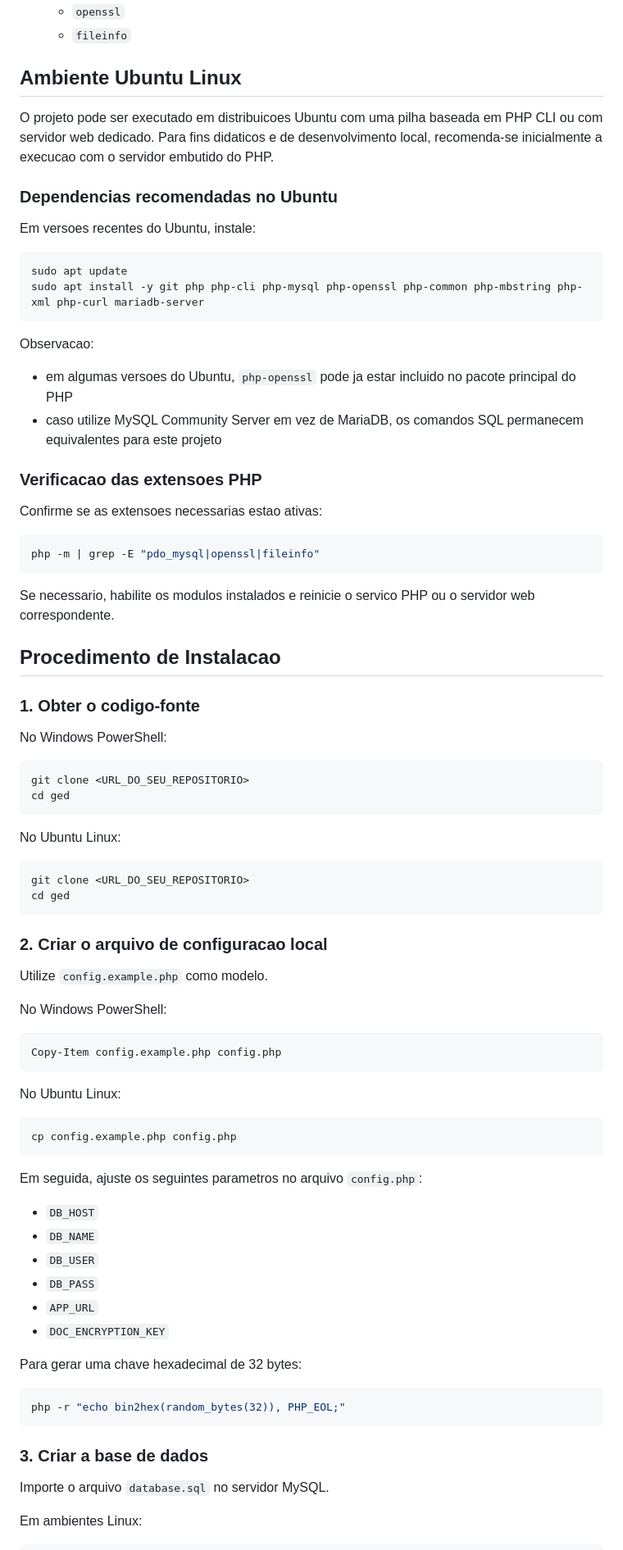
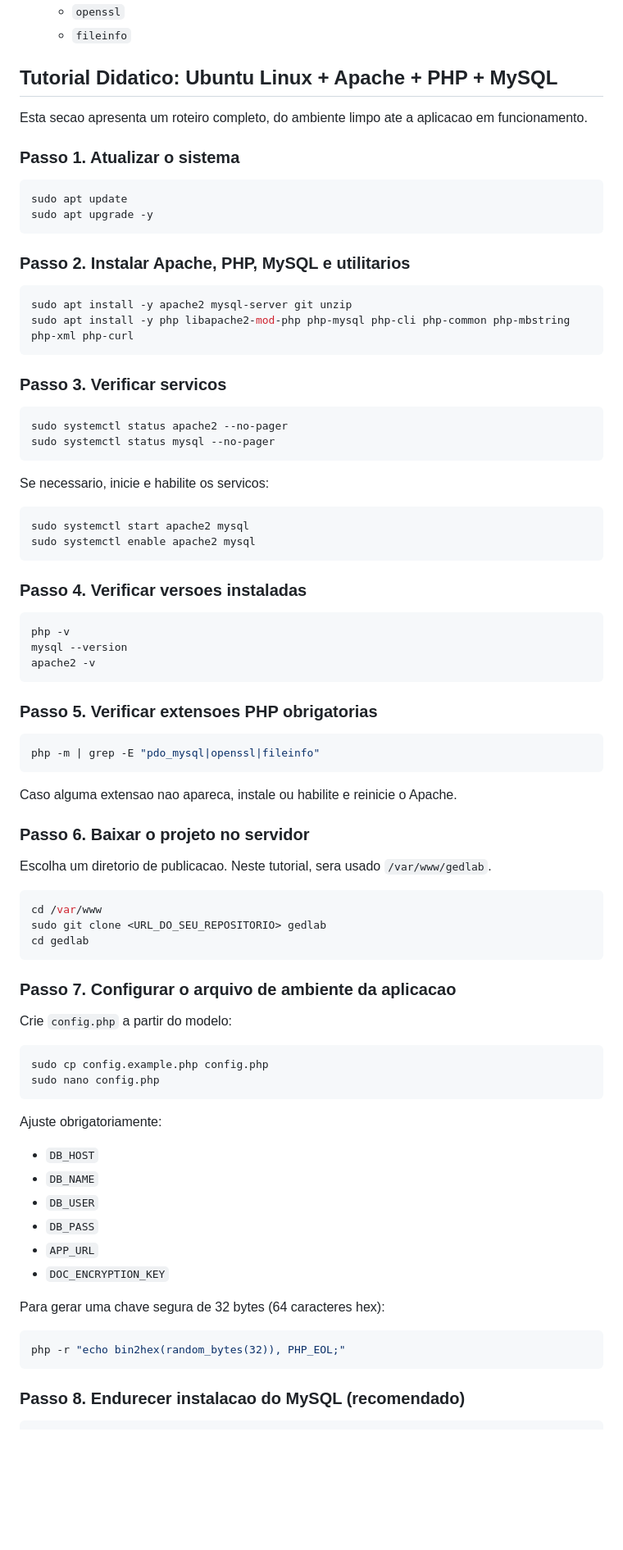
Before and after one commit to lfserique/gedlab, a Markdown page: README.md, the part around one of its changes. Shown at 82% size. Rendered like a GitHub page; blank space fills up the shorter version.

Commit message:
Refine README for Ubuntu Apache PHP MySQL tutorial

````diff
--- a/README.md
+++ b/README.md
@@ -70,69 +70,74 @@ O sistema foi organizado em arquivos PHP com responsabilidades bem definidas.
   - `openssl`
   - `fileinfo`
 
-## Ambiente Ubuntu Linux
+## Tutorial Didatico: Ubuntu Linux + Apache + PHP + MySQL
 
-O projeto pode ser executado em distribuicoes Ubuntu com uma pilha baseada em PHP CLI ou com servidor web dedicado. Para fins didaticos e de desenvolvimento local, recomenda-se inicialmente a execucao com o servidor embutido do PHP.
+Esta secao apresenta um roteiro completo, do ambiente limpo ate a aplicacao em funcionamento.
 
-### Dependencias recomendadas no Ubuntu
-
-Em versoes recentes do Ubuntu, instale:
+### Passo 1. Atualizar o sistema
 
 ```bash
 sudo apt update
-sudo apt install -y git php php-cli php-mysql php-openssl php-common php-mbstring php-xml php-curl mariadb-server
+sudo apt upgrade -y
 ```
 
-Observacao:
+### Passo 2. Instalar Apache, PHP, MySQL e utilitarios
 
-- em algumas versoes do Ubuntu, `php-openssl` pode ja estar incluido no pacote principal do PHP
-- caso utilize MySQL Community Server em vez de MariaDB, os comandos SQL permanecem equivalentes para este projeto
+```bash
+sudo apt install -y apache2 mysql-server git unzip
+sudo apt install -y php libapache2-mod-php php-mysql php-cli php-common php-mbstring php-xml php-curl
+```
 
-### Verificacao das extensoes PHP
+### Passo 3. Verificar servicos
 
-Confirme se as extensoes necessarias estao ativas:
+```bash
+sudo systemctl status apache2 --no-pager
+sudo systemctl status mysql --no-pager
+```
+
+Se necessario, inicie e habilite os servicos:
+
+```bash
+sudo systemctl start apache2 mysql
+sudo systemctl enable apache2 mysql
+```
+
+### Passo 4. Verificar versoes instaladas
+
+```bash
+php -v
+mysql --version
+apache2 -v
+```
+
+### Passo 5. Verificar extensoes PHP obrigatorias
 
 ```bash
 php -m | grep -E "pdo_mysql|openssl|fileinfo"
 ```
 
-Se necessario, habilite os modulos instalados e reinicie o servico PHP ou o servidor web correspondente.
+Caso alguma extensao nao apareca, instale ou habilite e reinicie o Apache.
 
-## Procedimento de Instalacao
+### Passo 6. Baixar o projeto no servidor
 
-### 1. Obter o codigo-fonte
+Escolha um diretorio de publicacao. Neste tutorial, sera usado `/var/www/gedlab`.
 
-No Windows PowerShell:
-
-```powershell
-git clone <URL_DO_SEU_REPOSITORIO>
-cd ged
+```bash
+cd /var/www
+sudo git clone <URL_DO_SEU_REPOSITORIO> gedlab
+cd gedlab
 ```
 
-No Ubuntu Linux:
+### Passo 7. Configurar o arquivo de ambiente da aplicacao
+
+Crie `config.php` a partir do modelo:
 
 ```bash
-git clone <URL_DO_SEU_REPOSITORIO>
-cd ged
+sudo cp config.example.php config.php
+sudo nano config.php
 ```
 
-### 2. Criar o arquivo de configuracao local
-
-Utilize `config.example.php` como modelo.
-
-No Windows PowerShell:
-
-```powershell
-Copy-Item config.example.php config.php
-```
-
-No Ubuntu Linux:
-
-```bash
-cp config.example.php config.php
-```
-
-Em seguida, ajuste os seguintes parametros no arquivo `config.php`:
+Ajuste obrigatoriamente:
 
 - `DB_HOST`
 - `DB_NAME`
@@ -141,16 +146,12 @@ Em seguida, ajuste os seguintes parametros no arquivo `config.php`:
 - `APP_URL`
 - `DOC_ENCRYPTION_KEY`
 
-Para gerar uma chave hexadecimal de 32 bytes:
+Para gerar uma chave segura de 32 bytes (64 caracteres hex):
 
 ```bash
 php -r "echo bin2hex(random_bytes(32)), PHP_EOL;"
 ```
 
-### 3. Criar a base de dados
-
-Importe o arquivo `database.sql` no servidor MySQL.
-
-Em ambientes Linux:
+### Passo 8. Endurecer instalacao do MySQL (recomendado)
 
 ```bash
````
Also changed, not shown: other parts of README.md (+52 -150 lines).
